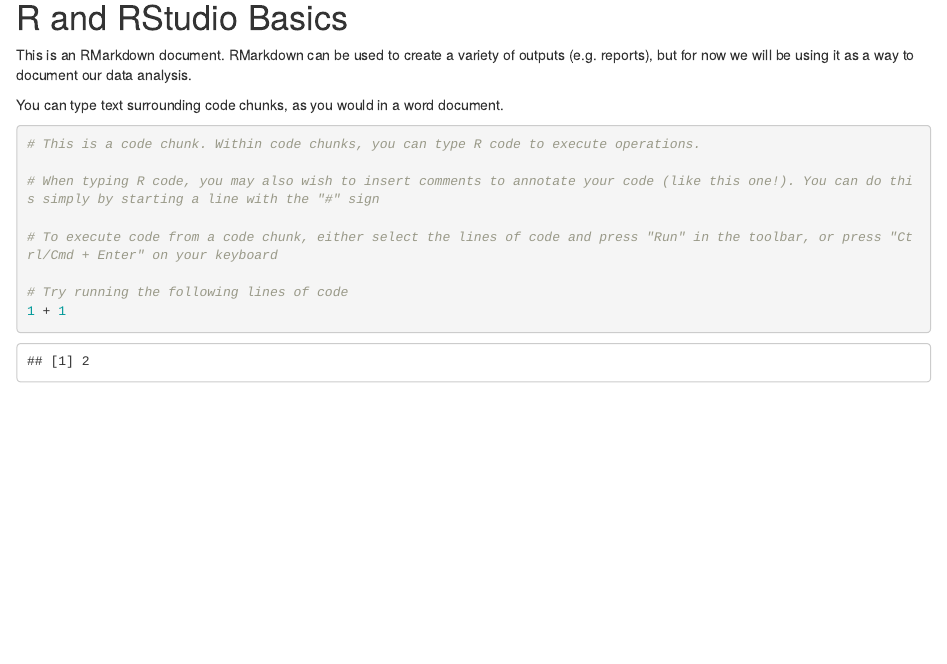
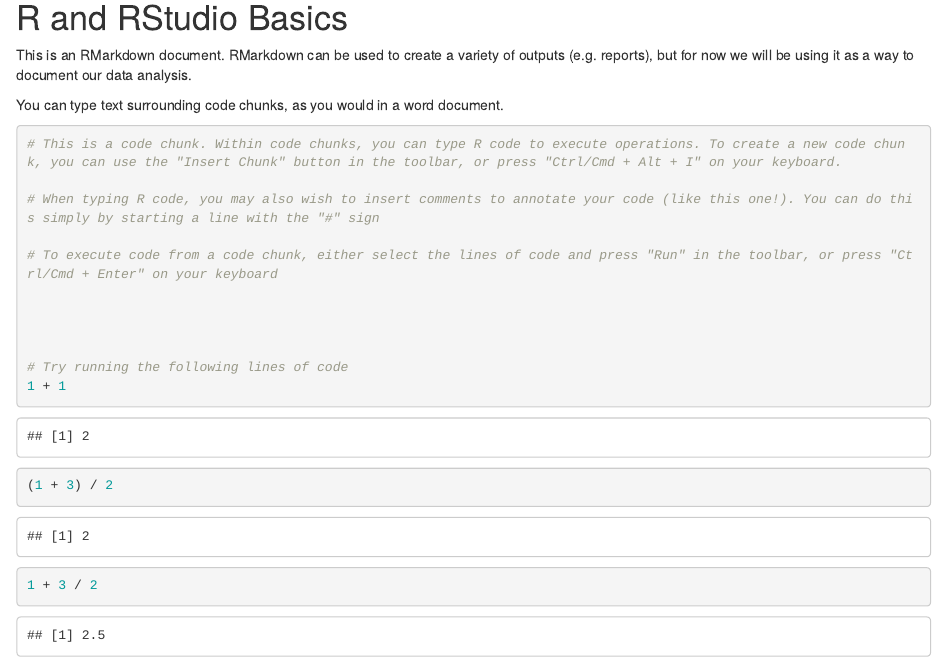
Before and after one commit to dwhdai/smh-r-workshop, an R Markdown document (r-workshop-1.Rmd): the page in a window 1100 px wide, from 80 px down. Rendered offline with R 4.5, knitr and Pandoc, with nearby package versions.

Commit message:
Minor changes

````diff
--- a/r-workshop-1.Rmd
+++ b/r-workshop-1.Rmd
@@ -10,13 +10,22 @@
 You can type text surrounding code chunks, as you would in a word document.
 
 ```{r}
-# This is a code chunk. Within code chunks, you can type R code to execute operations.
+
+# This is a code chunk. Within code chunks, you can type R code to execute operations. To create a new code chunk, you can use the "Insert Chunk" button in the toolbar, or press "Ctrl/Cmd + Alt + I" on your keyboard.
 
 # When typing R code, you may also wish to insert comments to annotate your code (like this one!). You can do this simply by starting a line with the "#" sign
 
 # To execute code from a code chunk, either select the lines of code and press "Run" in the toolbar, or press "Ctrl/Cmd + Enter" on your keyboard
 
+
+
+
 # Try running the following lines of code
 1 + 1
+(1 + 3) / 2
+1 + 3 / 2
+```
+
+```{r}
 
 ```
````
Also changed, not shown: slides/r-workshop-tidyverse.Rmd (+5 -1 lines).
